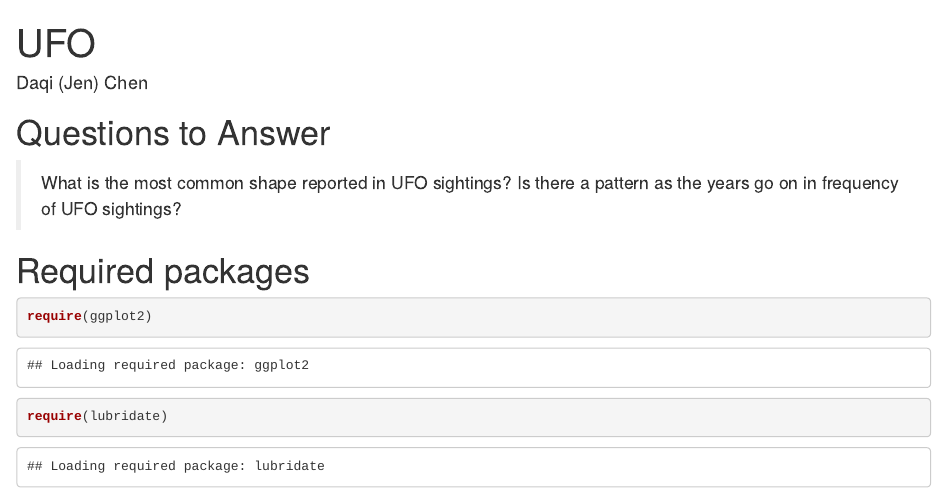
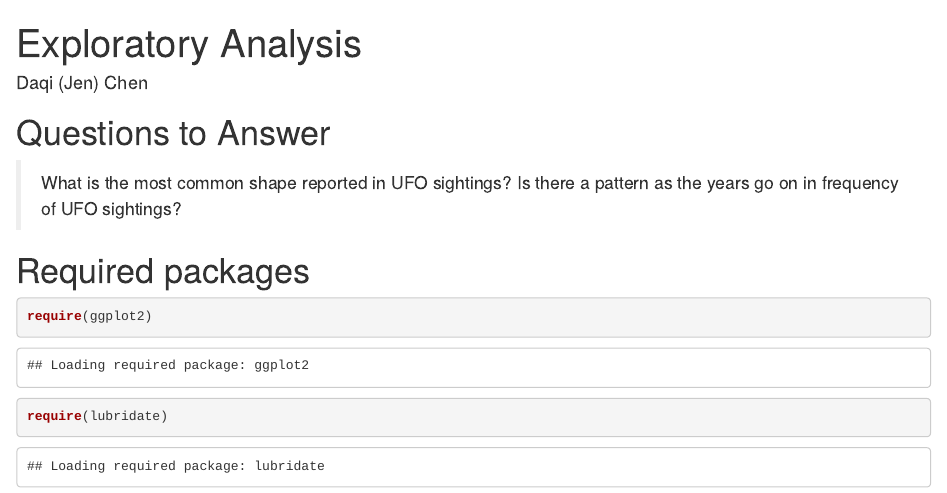
Before and after one commit to daqichen/UFO-Sightings, an R Markdown document (UFO/Exploratory Analysis.Rmd): the page in a window 1100 px wide, from its top. Rendered offline with R 4.5, knitr and Pandoc, with nearby package versions; some code elsewhere in the file could not run offline.

Commit message:
Renaming

```diff
--- a/UFO/UFO.Rmd
+++ b/UFO/Exploratory Analysis.Rmd
@@ -1,5 +1,5 @@
 ---
-title: "UFO"
+title: "Exploratory Analysis"
 author: "Daqi (Jen) Chen"
 output: html_notebook
 ---
```
Also changed, not shown: UFO/UFO.nb.html (deleted).
